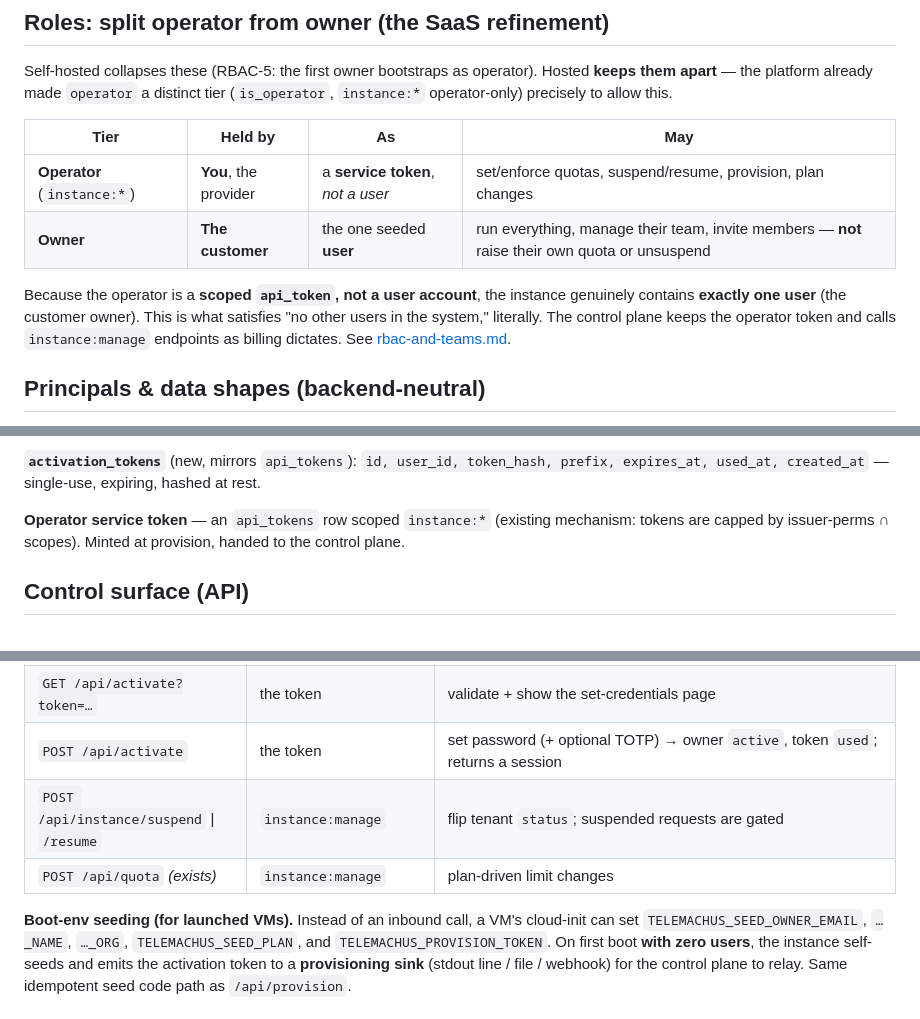
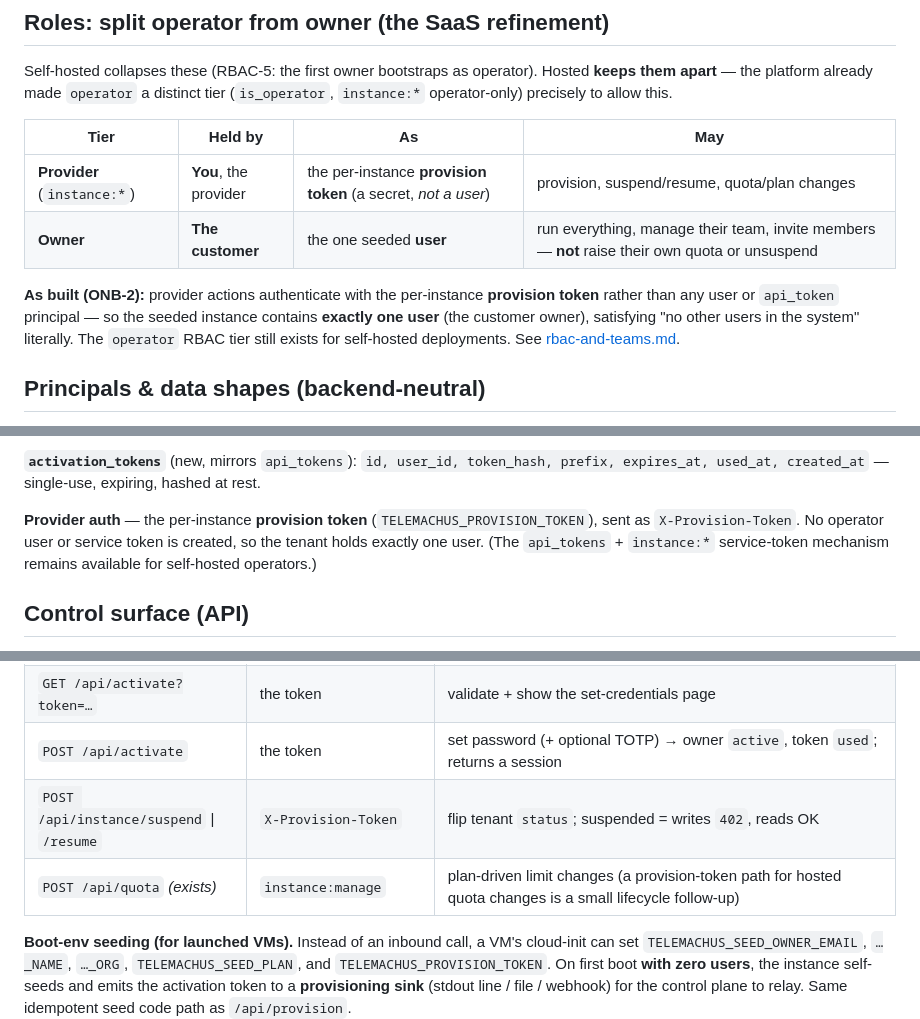
Before and after one commit to IoTone/Telemachus, a Markdown page: docs/design/saas-onboarding.md, 3 parts joined by grey strips. Drawn GitHub-style.

Commit message:
docs(design): align saas-onboarding with the built provision-token model (ONB-2)
Co-Authored-By: Claude Opus 4.8 <noreply@anthropic.com>

```diff
--- a/docs/design/saas-onboarding.md
+++ b/docs/design/saas-onboarding.md
@@ -39,14 +39,14 @@ Self-hosted collapses these (RBAC-5: the first owner bootstraps as operator). Ho
 
 | Tier | Held by | As | May |
 |---|---|---|---|
-| **Operator** (`instance:*`) | **You**, the provider | a **service token**, *not a user* | set/enforce quotas, suspend/resume, provision, plan changes |
+| **Provider** (`instance:*`) | **You**, the provider | the per-instance **provision token** (a secret, *not a user*) | provision, suspend/resume, quota/plan changes |
 | **Owner** | **The customer** | the one seeded **user** | run everything, manage their team, invite members — **not** raise their own quota or unsuspend |
 
-Because the operator is a **scoped `api_token`, not a user account**, the instance
-genuinely contains **exactly one user** (the customer owner). This is what
-satisfies "no other users in the system," literally. The control plane keeps the
-operator token and calls `instance:manage` endpoints as billing dictates. See
-[rbac-and-teams.md](rbac-and-teams.md).
+**As built (ONB‑2):** provider actions authenticate with the per-instance
+**provision token** rather than any user or `api_token` principal — so the seeded
+instance contains **exactly one user** (the customer owner), satisfying "no other
+users in the system" literally. The `operator` RBAC tier still exists for
+self-hosted deployments. See [rbac-and-teams.md](rbac-and-teams.md).
 
 ## Principals & data shapes (backend-neutral)
 
@@ -72,9 +72,10 @@ A seeded owner starts `invited` with **no usable password hash**.
 **`activation_tokens`** (new, mirrors `api_tokens`): `id, user_id, token_hash,
 prefix, expires_at, used_at, created_at` — single-use, expiring, hashed at rest.
 
-**Operator service token** — an `api_tokens` row scoped `instance:*` (existing
-mechanism: tokens are capped by issuer-perms ∩ scopes). Minted at provision, handed
-to the control plane.
+**Provider auth** — the per-instance **provision token** (`TELEMACHUS_PROVISION_TOKEN`),
+sent as `X-Provision-Token`. No operator user or service token is created, so the
+tenant holds exactly one user. (The `api_tokens` + `instance:*` service-token
+mechanism remains available for self-hosted operators.)
 
 ## Control surface (API)
 
@@ -86,8 +87,8 @@ Gated by a **mode flag**: `TELEMACHUS_MODE=saas` **disables interactive
 | `POST /api/provision` | `X-Provision-Token` (per-instance secret) | **idempotent** on `provision_id`: create team + owner (`invited`, no password), apply plan quotas, mint an activation token, optionally mint the operator service token; returns `{ activation_url, owner_user_id, provision_id }` |
 | `GET /api/activate?token=…` | the token | validate + show the set-credentials page |
 | `POST /api/activate` | the token | set password (+ optional TOTP) → owner `active`, token `used`; returns a session |
-| `POST /api/instance/suspend` \| `/resume` | `instance:manage` | flip tenant `status`; suspended requests are gated |
-| `POST /api/quota` *(exists)* | `instance:manage` | plan-driven limit changes |
+| `POST /api/instance/suspend` \| `/resume` | `X-Provision-Token` | flip tenant `status`; suspended = writes `402`, reads OK |
+| `POST /api/quota` *(exists)* | `instance:manage` | plan-driven limit changes (a provision-token path for hosted quota changes is a small lifecycle follow-up) |
 
 **Boot-env seeding (for launched VMs).** Instead of an inbound call, a VM's
 cloud-init can set `TELEMACHUS_SEED_OWNER_EMAIL`, `…_NAME`, `…_ORG`,
```
